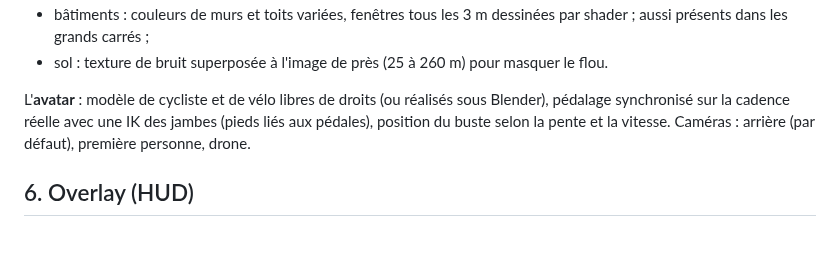
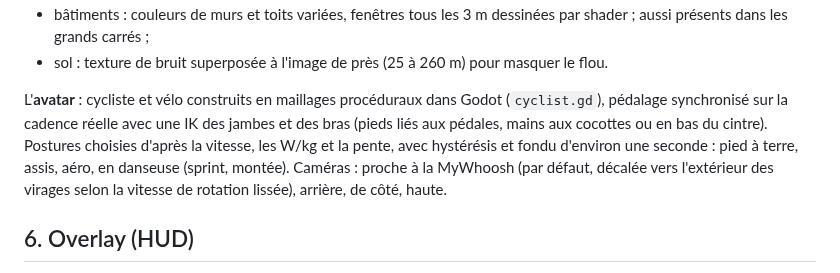
Before and after one commit to MartinJocteurMonrozier/velotrace, a Markdown page: docs/architecture.md, the part around the change. Rendered like a GitHub page; blank space fills up the shorter version.

```diff
--- a/docs/architecture.md
+++ b/docs/architecture.md
@@ -118,7 +118,7 @@ Pipeline d'import exécuté une fois par GPX, résultat mis en cache sur disque
 - bâtiments : couleurs de murs et toits variées, fenêtres tous les 3 m dessinées par shader ; aussi présents dans les grands carrés ;
 - sol : texture de bruit superposée à l'image de près (25 à 260 m) pour masquer le flou.
 
-L'**avatar** : modèle de cycliste et de vélo libres de droits (ou réalisés sous Blender), pédalage synchronisé sur la cadence réelle avec une IK des jambes (pieds liés aux pédales), position du buste selon la pente et la vitesse. Caméras : arrière (par défaut), première personne, drone.
+L'**avatar** : cycliste et vélo construits en maillages procéduraux dans Godot (`cyclist.gd`), pédalage synchronisé sur la cadence réelle avec une IK des jambes et des bras (pieds liés aux pédales, mains aux cocottes ou en bas du cintre). Postures choisies d'après la vitesse, les W/kg et la pente, avec hystérésis et fondu d'environ une seconde : pied à terre, assis, aéro, en danseuse (sprint, montée). Caméras : proche à la MyWhoosh (par défaut, décalée vers l'extérieur des virages selon la vitesse de rotation lissée), arrière, de côté, haute.
 
 ## 6. Overlay (HUD)
 
```
Also changed, not shown: README.md (+4 -0 lines), docs/captures/cycliste-danseuse.jpg (added).
